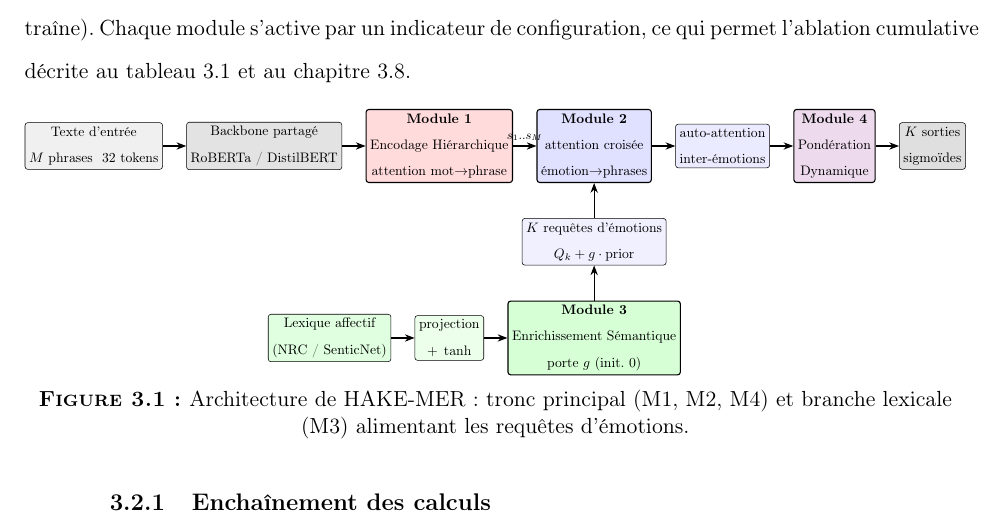
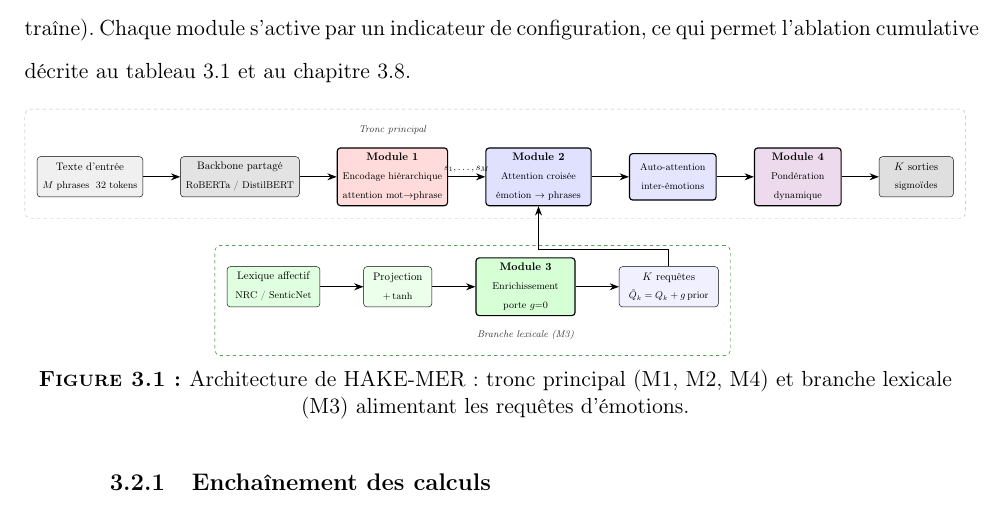
Before and after one commit to khalef-khalil/marii, a LaTeX thesis (main.tex, which reads chap_03.tex): part of page 25 of 40, cut so that both start at the same text. Compiled offline with pdfLaTeX.

Commit message:
Improve HAKE-MER architecture figure layout and legibility.
Enlarge TikZ nodes, separate M3 branch from main trunk, add fit frames and query notation; enable calc/fit/backgrounds libraries.

Co-authored-by: Cursor <cursoragent@cursor.com>

```diff
--- a/chap_03.tex
+++ b/chap_03.tex
@@ -70,35 +70,62 @@ chapitre~\ref{chap:experimentation}.
 
 \begin{figure}[H]
 \centering
-\resizebox{\textwidth}{!}{%
+\resizebox{\linewidth}{!}{%
 \begin{tikzpicture}[
   font=\small,
-  node distance=4mm and 6mm,
-  box/.style={draw, rounded corners=2pt, align=center, minimum height=9mm, inner sep=3pt},
-  mod/.style={box, thick},
-  flow/.style={-{Stealth[length=2.5mm]}, thick}
+  node distance=8mm and 12mm,
+  every node/.style={align=center},
+  box/.style={draw, rounded corners=3pt, minimum height=13mm,
+    inner sep=5pt, minimum width=26mm},
+  mod/.style={box, line width=1.05pt, minimum width=34mm, minimum height=15mm},
+  flow/.style={-{Stealth[length=3mm]}, line width=0.95pt},
+  lbl/.style={font=\itshape\footnotesize, text=gray!45!black}
 ]
-\node[box, fill=gray!12] (input) {Texte d'entrée\\ $M$ phrases $\times$ 32 tokens};
-\node[box, fill=gray!22, right=of input] (plm) {Backbone partagé\\ RoBERTa / DistilBERT};
-\node[mod, fill=red!14, right=of plm] (m1) {\textbf{Module 1}\\ Encodage Hiérarchique\\ attention mot$\to$phrase};
-\node[mod, fill=blue!12, right=of m1] (xatt) {\textbf{Module 2}\\ attention croisée\\ émotion$\to$phrases};
-\node[box, fill=blue!8, right=of xatt] (inter) {auto-attention\\ inter-émotions};
-\node[mod, fill=violet!14, right=of inter] (m4) {\textbf{Module 4}\\ Pondération\\ Dynamique};
-\node[box, fill=gray!25, right=of m4] (out) {$K$ sorties\\ sigmoïdes};
-\node[box, fill=blue!6, below=9mm of xatt] (q) {$K$ requêtes d'émotions\\ $Q_k + g\cdot\mathrm{prior}$};
-\node[mod, fill=green!16, below=9mm of q] (gate) {\textbf{Module 3}\\ Enrichissement Sémantique\\ porte $g$ (init.~0)};
-\node[box, fill=green!8, left=of gate] (proj) {projection\\ $+\;\tanh$};
-\node[box, fill=green!12, left=of proj] (nrc) {Lexique affectif\\ (NRC / SenticNet)};
+\node[box, fill=gray!12, minimum width=28mm] (input)
+  {Texte d'entrée\\[-2pt]{\footnotesize $M$ phrases $\times$ 32 tokens}};
+\node[box, fill=gray!22, right=of input, minimum width=30mm] (plm)
+  {Backbone partagé\\[-2pt]{\footnotesize RoBERTa / DistilBERT}};
+\node[mod, fill=red!14, right=of plm] (m1)
+  {\textbf{Module 1}\\[-2pt]{\footnotesize Encodage hiérarchique}\\[-2pt]{\footnotesize attention mot$\to$phrase}};
+\node[mod, fill=blue!12, right=of m1] (xatt)
+  {\textbf{Module 2}\\[-2pt]{\footnotesize Attention croisée}\\[-2pt]{\footnotesize émotion $\to$ phrases}};
+\node[mod, fill=blue!10, right=of xatt, minimum width=28mm] (inter)
+  {\footnotesize Auto-attention\\[-2pt]{\footnotesize inter-émotions}};
+\node[mod, fill=violet!14, right=of inter, minimum width=28mm] (m4)
+  {\textbf{Module 4}\\[-2pt]{\footnotesize Pondération}\\[-2pt]{\footnotesize dynamique}};
+\node[box, fill=gray!25, right=of m4, minimum width=24mm] (out)
+  {$K$ sorties\\[-2pt]{\footnotesize sigmoïdes}};
+
+\coordinate (m3mid) at ($(m1.south)!0.5!(xatt.south)+(0,-2.6cm)$);
+\node[box, fill=green!12, minimum width=30mm] (nrc) at ($(m3mid)+(-6.2cm,0)$)
+  {Lexique affectif\\[-2pt]{\footnotesize NRC / SenticNet}};
+\node[box, fill=green!8, minimum width=22mm, right=14mm of nrc] (proj)
+  {Projection\\[-2pt]{\footnotesize $+\tanh$}};
+\node[mod, fill=green!16, right=14mm of proj, minimum width=32mm] (gate)
+  {\textbf{Module 3}\\[-2pt]{\footnotesize Enrichissement}\\[-2pt]{\footnotesize porte $g{=}0$}};
+\node[box, fill=blue!6, minimum width=32mm, right=14mm of gate] (q)
+  {$K$ requêtes\\[-2pt]{\footnotesize $\tilde{Q}_k = Q_k + g\,\mathrm{prior}$}};
+
+\node[lbl, above=3mm of m1] (lblmain) {Tronc principal};
+\node[lbl, below=3mm of gate] (lblm3) {Branche lexicale (M3)};
+
 \draw[flow] (input) -- (plm);
 \draw[flow] (plm) -- (m1);
-\draw[flow] (m1) -- node[above, font=\footnotesize\itshape] {$s_1..s_M$} (xatt);
+\draw[flow] (m1) -- node[above, font=\footnotesize\itshape] {$s_1,\ldots,s_M$} (xatt);
 \draw[flow] (xatt) -- (inter);
 \draw[flow] (inter) -- (m4);
 \draw[flow] (m4) -- (out);
-\draw[flow] (q) -- (xatt);
 \draw[flow] (nrc) -- (proj);
 \draw[flow] (proj) -- (gate);
 \draw[flow] (gate) -- (q);
+\draw[flow] (q.north) -- ++(0,0.55) -| (xatt.south);
+
+\begin{scope}[on background layer]
+  \node[draw=gray!55, dashed, rounded corners=5pt, inner sep=11pt,
+    fit=(input)(plm)(m1)(xatt)(inter)(m4)(out)(lblmain)] {};
+  \node[draw=green!45!black, dashed, rounded corners=5pt, inner sep=11pt,
+    fit=(nrc)(proj)(gate)(q)(lblm3)] {};
+\end{scope}
 \end{tikzpicture}}
 \caption{Architecture de HAKE-MER : tronc principal (M1, M2, M4)
 et branche lexicale (M3) alimentant les requêtes d'émotions.}
--- a/main.tex
+++ b/main.tex
@@ -12,7 +12,7 @@
 \documentclass[]{./tpl/isipfe}
 \graphicspath{{./img/}}
 \usepackage{tikz}
-\usetikzlibrary{positioning, arrows.meta}
+\usetikzlibrary{positioning, arrows.meta, calc, fit, backgrounds}
 \usepackage{booktabs}
 \usepackage{amssymb}
 \usepackage[colorlinks]{hyperref}
```
